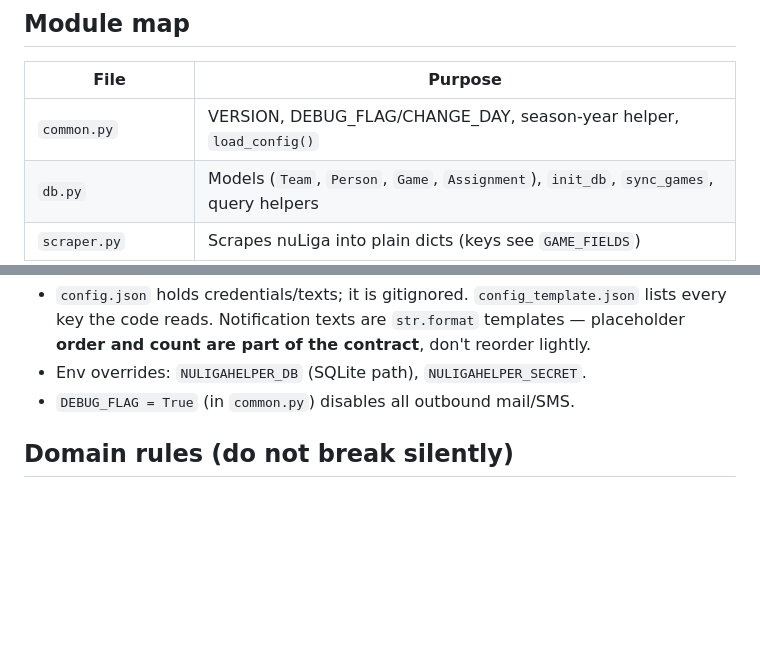
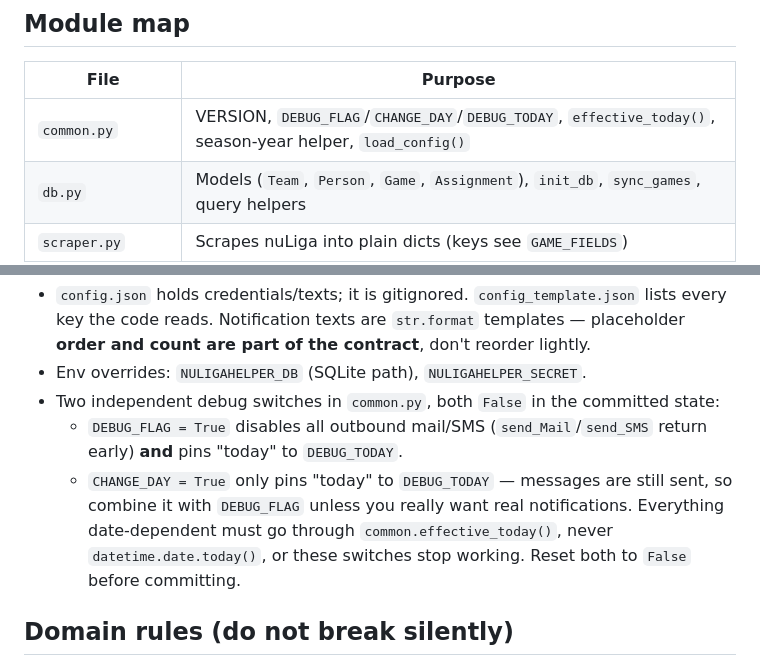
Before and after one commit to MrWillibald/nuLigaHelper, a Markdown page: AGENTS.md, 2 parts joined by grey strips. GitHub-like rendering; blank space fills up the shorter version.

```diff
--- a/AGENTS.md
+++ b/AGENTS.md
@@ -24,7 +24,7 @@ Language: code/comments in English, UI texts and notification templates in Germa
 
 | File                | Purpose                                                                 |
 |---------------------|-------------------------------------------------------------------------|
-| `common.py`         | VERSION, DEBUG_FLAG/CHANGE_DAY, season-year helper, `load_config()`     |
+| `common.py`         | VERSION, `DEBUG_FLAG`/`CHANGE_DAY`/`DEBUG_TODAY`, `effective_today()`, season-year helper, `load_config()` |
 | `db.py`             | Models (`Team`, `Person`, `Game`, `Assignment`), `init_db`, `sync_games`, query helpers |
 | `scraper.py`        | Scrapes nuLiga into plain dicts (keys see `GAME_FIELDS`)                 |
 | `notifier.py`       | All mail/SMS notifications; reads assignments from the DB               |
@@ -48,7 +48,14 @@ test/run_tests.sh                          # whole suite, must stay green
   lists every key the code reads. Notification texts are `str.format` templates —
   placeholder **order and count are part of the contract**, don't reorder lightly.
 - Env overrides: `NULIGAHELPER_DB` (SQLite path), `NULIGAHELPER_SECRET`.
-- `DEBUG_FLAG = True` (in `common.py`) disables all outbound mail/SMS.
+- Two independent debug switches in `common.py`, both `False` in the committed state:
+  - `DEBUG_FLAG = True` disables all outbound mail/SMS (`send_Mail`/`send_SMS` return
+    early) **and** pins "today" to `DEBUG_TODAY`.
+  - `CHANGE_DAY = True` only pins "today" to `DEBUG_TODAY` — messages are still sent,
+    so combine it with `DEBUG_FLAG` unless you really want real notifications.
+  Everything date-dependent must go through `common.effective_today()`, never
+  `datetime.date.today()`, or these switches stop working. Reset both to `False`
+  before committing.
 
 ## Domain rules (do not break silently)
 
```
Also changed, not shown: CLAUDE.md (added, +84 -0 lines).
